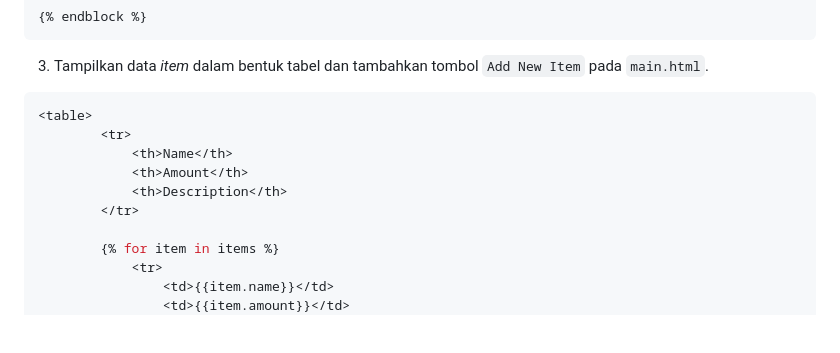
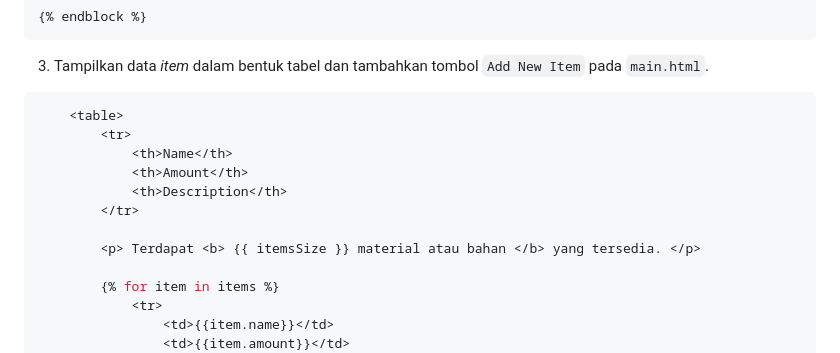
Before and after one commit to Akmal76/PBP-Web-depoAMC, a Markdown page: README.md, the part around the change. Drawn GitHub-style; blank space fills up the shorter version.

Commit message:
memperbaiki README.md

````diff
--- a/README.md
+++ b/README.md
@@ -98,12 +98,14 @@ def create_item(request):
 
 3. Tampilkan data *item* dalam bentuk tabel dan tambahkan tombol `Add New Item` pada `main.html`.
 ```python
-<table>
+    <table>
         <tr>
             <th>Name</th>
             <th>Amount</th>
             <th>Description</th>
         </tr>
+
+        <p> Terdapat <b> {{ itemsSize }} material atau bahan </b> yang tersedia. </p>
 
         {% for item in items %}
             <tr>
````
